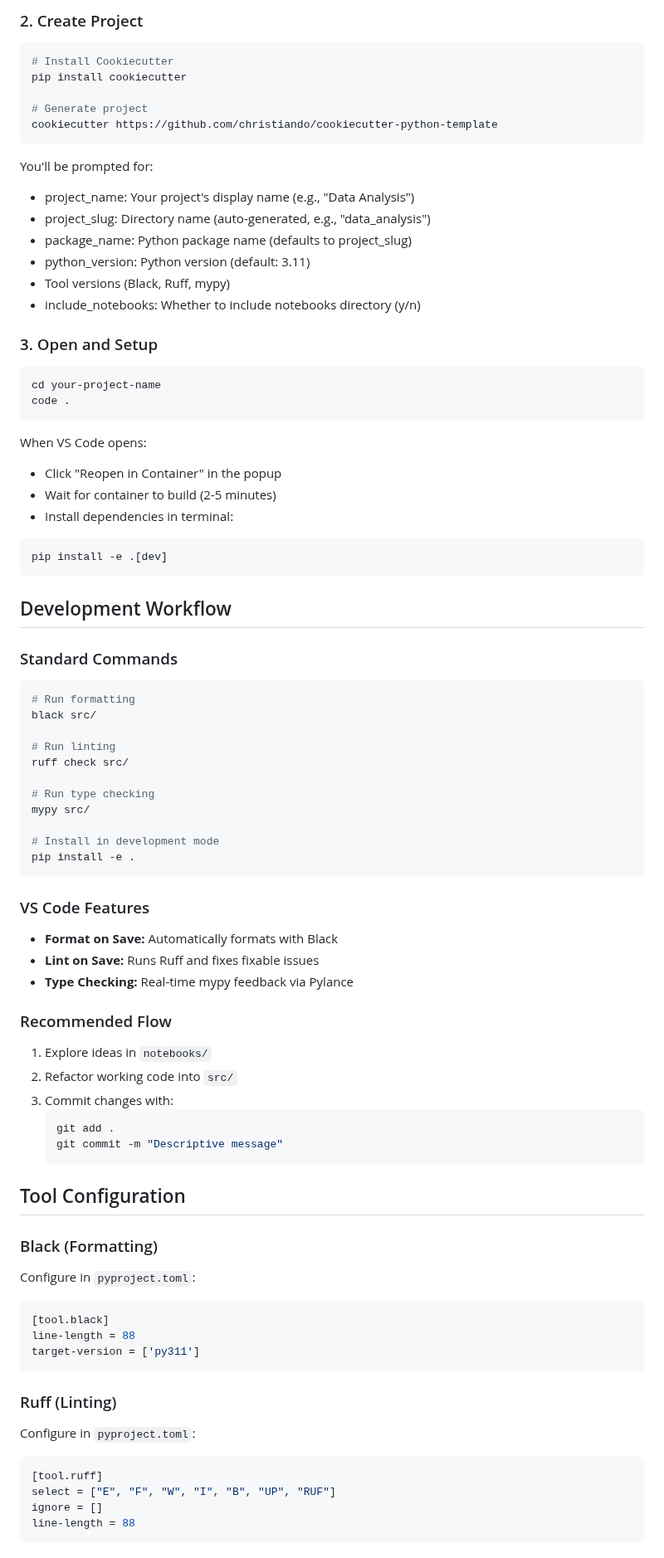
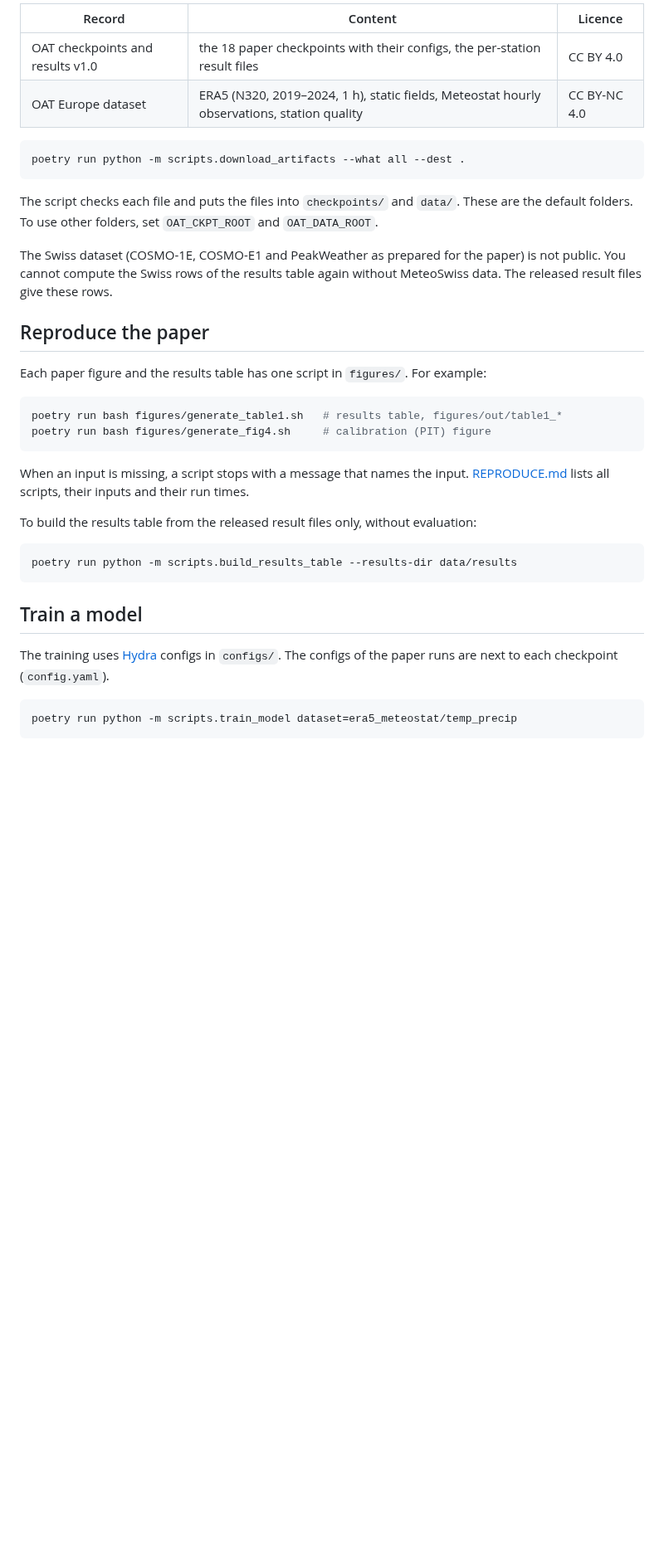
Before and after one commit to SwissDataScienceCenter/observation_assimilation_transformer, a Markdown page: README.md, the part around one of its changes. Shown at 83% size. Drawn GitHub-style; blank space fills up the shorter version.

````diff
--- a/README.md
+++ b/README.md
@@ -69,81 +24,39 @@ oat/
 
-### 2. Create Project
-```bash
-# Install Cookiecutter
-pip install cookiecutter
-
-# Generate project
-cookiecutter https://github.com/christiando/cookiecutter-python-template
-```
-You'll be prompted for:
-- project_name: Your project's display name (e.g., "Data Analysis")
-- project_slug: Directory name (auto-generated, e.g., "data_analysis")
-- package_name: Python package name (defaults to project_slug)
-- python_version: Python version (default: 3.11)
-- Tool versions (Black, Ruff, mypy)
-- include_notebooks: Whether to include notebooks directory (y/n)
-
-### 3. Open and Setup
-```bash
-cd your-project-name
-code .
-```
-When VS Code opens:
-- Click "Reopen in Container" in the popup
-- Wait for container to build (2-5 minutes)
-- Install dependencies in terminal:
+| Record | Content | Licence |
+|---|---|---|
+| OAT checkpoints and results v1.0 | the 18 paper checkpoints with their configs, the per-station result files | CC BY 4.0 |
+| OAT Europe dataset | ERA5 (N320, 2019–2024, 1 h), static fields, Meteostat hourly observations, station quality | CC BY-NC 4.0 |
 
 ```bash
-pip install -e .[dev]
+poetry run python -m scripts.download_artifacts --what all --dest .
 ```
 
-## Development Workflow
+The script checks each file and puts the files into `checkpoints/` and `data/`. These are the default folders. To use other folders, set `OAT_CKPT_ROOT` and `OAT_DATA_ROOT`.
 
-### Standard Commands
+The Swiss dataset (COSMO-1E, COSMO-E1 and PeakWeather as prepared for the paper) is not public. You cannot compute the Swiss rows of the results table again without MeteoSwiss data. The released result files give these rows.
+
+## Reproduce the paper
+
+Each paper figure and the results table has one script in `figures/`. For example:
+
 ```bash
-# Run formatting
-black src/
-
-# Run linting
-ruff check src/
-
-# Run type checking
-mypy src/
-
-# Install in development mode
-pip install -e .
+poetry run bash figures/generate_table1.sh   # results table, figures/out/table1_*
+poetry run bash figures/generate_fig4.sh     # calibration (PIT) figure
 ```
 
-### VS Code Features
-- **Format on Save:** Automatically formats with Black
-- **Lint on Save:** Runs Ruff and fixes fixable issues
-- **Type Checking:** Real-time mypy feedback via Pylance
+When an input is missing, a script stops with a message that names the input. [REPRODUCE.md](REPRODUCE.md) lists all scripts, their inputs and their run times.
 
-### Recommended Flow
-1. Explore ideas in `notebooks/`
-2. Refactor working code into `src/`
-3. Commit changes with:
-   ```bash
-   git add .
-   git commit -m "Descriptive message"
-   ```
+To build the results table from the released result files only, without evaluation:
 
-## Tool Configuration
-
-### Black (Formatting)
-Configure in `pyproject.toml`:
-```toml
-[tool.black]
-line-length = 88
-target-version = ['py311']
+```bash
+poetry run python -m scripts.build_results_table --results-dir data/results
 ```
 
-### Ruff (Linting)
-Configure in `pyproject.toml`:
-```toml
-[tool.ruff]
-select = ["E", "F", "W", "I", "B", "UP", "RUF"]
-ignore = []
-line-length = 88
+## Train a model
+
+The training uses [Hydra](https://hydra.cc/) configs in `configs/`. The configs of the paper runs are next to each checkpoint (`config.yaml`).
+
+```bash
+poetry run python -m scripts.train_model dataset=era5_meteostat/temp_precip
 ```
 
````
Also changed, not shown: other parts of README.md (+30 -125 lines), REPRODUCE.md (added, +30 -0 lines), docs/oat_scheme.png (added), 3 other files.
